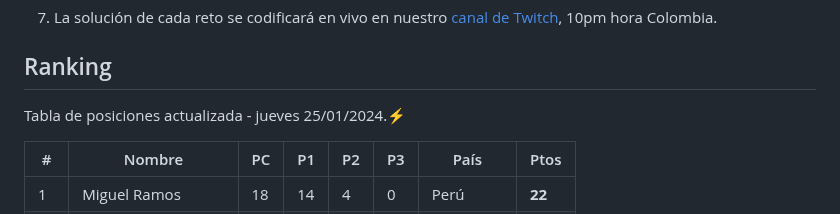
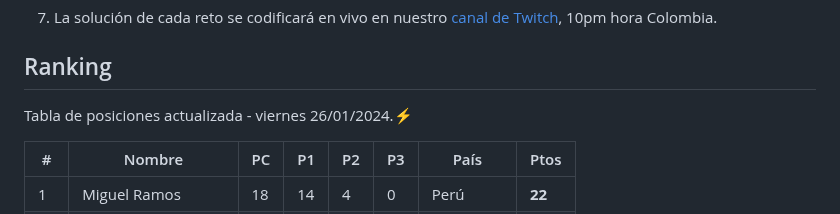
Before and after one commit to frontend-club/100DaysOfProjects, a Markdown page: README.md, the part around the change. GitHub-like rendering.

Commit message:
Ranking actualizado

```diff
--- a/README.md
+++ b/README.md
@@ -60,7 +60,7 @@ Lea las indicaciones para comenzar esta gran aventura:⚡
 
 ## Ranking
 
-Tabla de posiciones actualizada - jueves 25/01/2024.⚡
+Tabla de posiciones actualizada - viernes 26/01/2024.⚡
 
 | #    | Nombre             | PC   | P1   | P2   | P3   | País      | Ptos   |
 | ---- | ------------------ | ---- | ---- | ---- | ---- | --------- | ------ |
```
